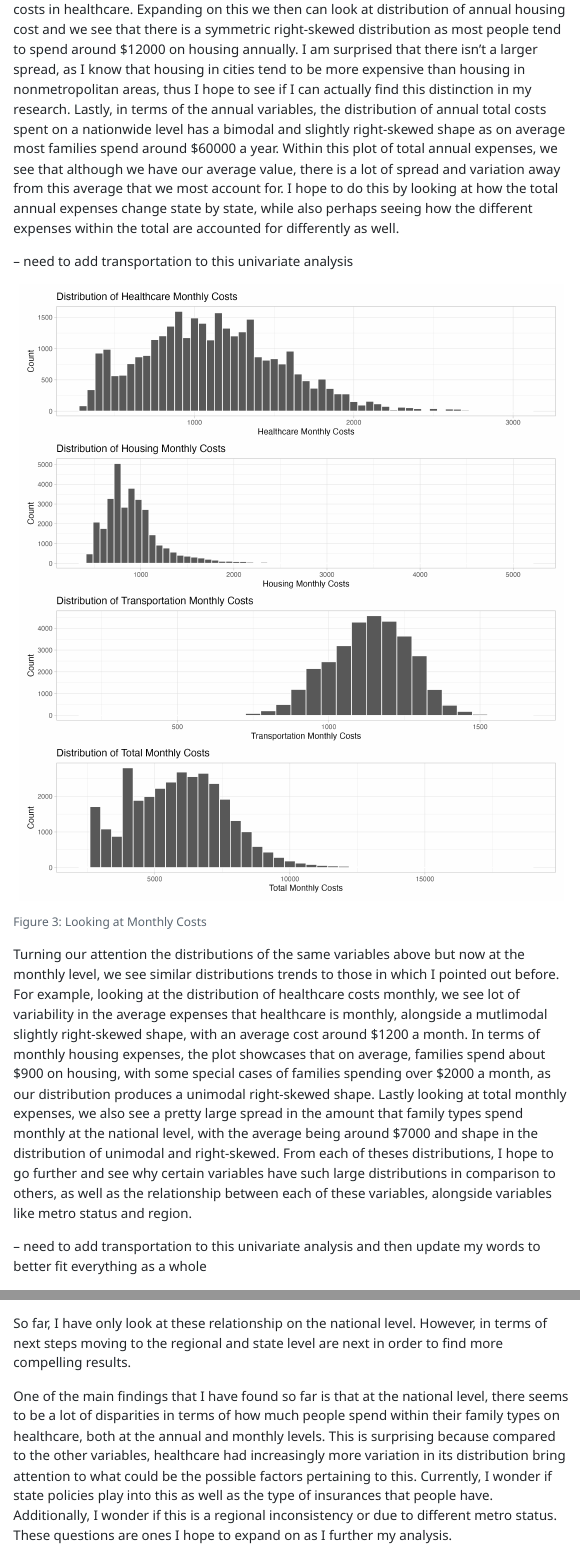
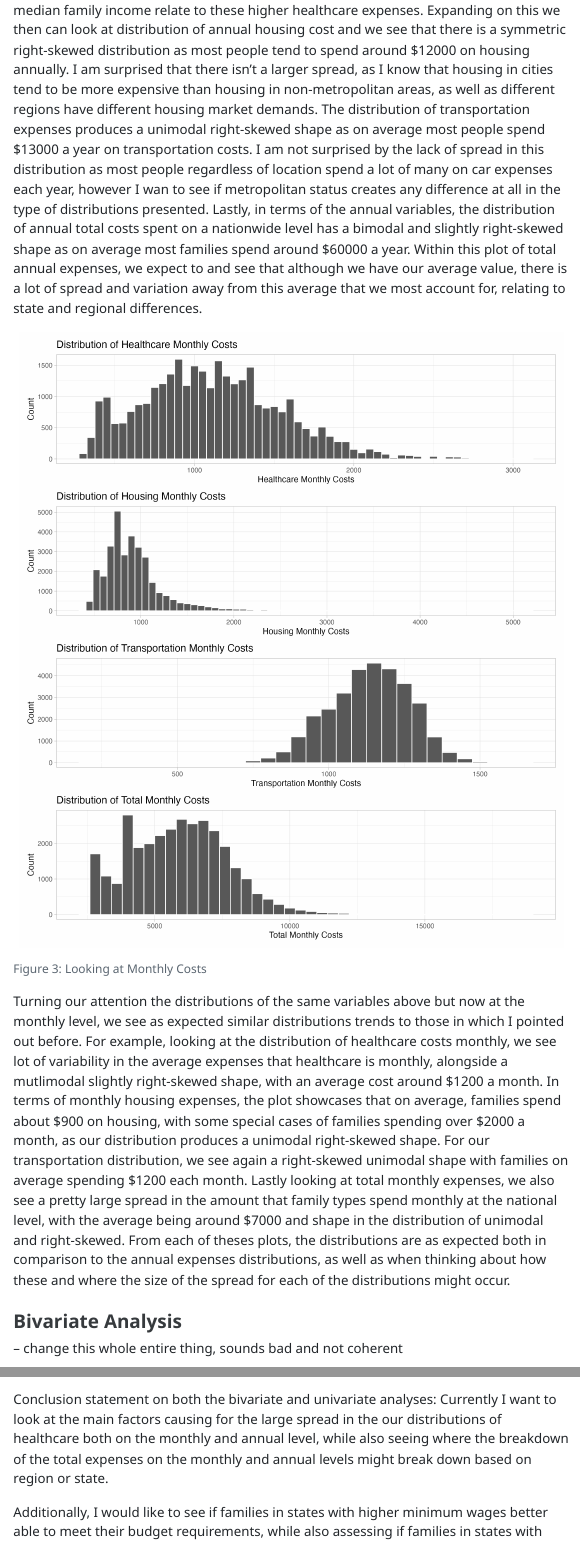
Before and after one commit to chelseanelson/final-project-1-chelseanelson, a Quarto document (Nelson_Chelsea_final_report.qmd): the page in a window 1100 px wide, from 5330 px down before the commit and from 5160 px down after it, and a second part further down, joined at a grey line. The pictures show the output file Nelson_Chelsea_final_report.html that the author committed with the source, opened offline; menus at the side of the page are left out.

Commit message:
finished my univariate analysis

```diff
--- a/Nelson_Chelsea_final_report.qmd
+++ b/Nelson_Chelsea_final_report.qmd
@@ -146,7 +131,0 @@ how the minimum wage rate and median family income relate to these higher
-costs in healthcare. Expanding on this we then can look at distribution of
-annual housing cost and we see that there is a symmetric right-skewed
-distribution as most people tend to spend around $12000 on housing annually. I
-am surprised that there isn't a larger spread, as I know that housing in cities
-tend to be more expensive than housing in nonmetropolitan areas, thus I
-hope to see if I can actually find this distinction in my research. Lastly, in
-terms of the annual variables, the distribution of annual total costs spent on
@@ -153,34 +134,25 @@ terms of the annual variables, the distribution of annual total costs spent on
+Some early potential reasons that I feel cause this distribution could correlate to family size and location, as well as how the minimum wage rate and median family income relate to these higher healthcare expenses. Expanding on this we then can look at distribution of annual housing cost and we see that there is a symmetric right-skewed distribution as most people tend to spend around $12000 on housing annually. I am surprised that there isn't a larger spread, as I know that housing in cities tend to be more expensive than housing in non-metropolitan areas, as well as different regions have different housing market demands. The distribution of transportation expenses produces a unimodal
+right-skewed shape as on average most people spend $13000 a year on transportation costs. I am not surprised by the lack of spread in this distribution as most people regardless of location spend a lot of many on car
+expenses each year, however I wan to see if metropolitan status creates any difference at all in the type of distributions presented. Lastly, in terms of the annual variables, the distribution of annual total costs spent on
 a nationwide level has a bimodal and slightly right-skewed shape as on average
 most families spend around $60000 a year. Within this plot of total annual
-expenses, we see that although we have our average value, there is a lot of
-spread and variation away from this average that we most account for. I hope to
-do this by looking at how the total annual expenses change state by state, while
-also perhaps seeing how the different expenses within the total are accounted
-for differently as well.
-
- -- need to add transportation to this univariate analysis
+expenses, we expect to and see that although we have our average value, there is a lot of spread and variation away from this average that we most account for, relating to state and regional differences.
 
 ![Looking at Monthly Costs](figures/univariate/figure-13.png){#fig-3 width="697"}
 
 Turning our attention the distributions of the same variables above but now at
-the monthly level, we see similar distributions trends to those in which I
-pointed out before. For example, looking at the distribution of healthcare
-costs monthly, we see lot of variability in the average expenses that
-healthcare is monthly, alongside a mutlimodal slightly right-skewed shape,
+the monthly level, we see as expected similar distributions trends to those in which I pointed out before. For example, looking at the distribution of healthcare costs monthly, we see lot of variability in the average expenses that healthcare is monthly, alongside a mutlimodal slightly right-skewed shape,
 with an average cost around $1200 a month. In terms of monthly housing expenses,
 the plot showcases that on average, families spend about $900 on housing, with
 some special cases of families spending over $2000 a month, as our distribution
-produces a unimodal right-skewed shape. Lastly looking at total monthly
-expenses, we also see a pretty large spread in the amount that family types
-spend monthly at the national level, with the average being around $7000 and
-shape in the distribution of unimodal and right-skewed. From each of theses
-distributions, I hope to go further and see why certain variables have such
-large distributions in comparison to others, as well as the relationship between
-each of these variables, alongside variables like metro status and region.
-
--- need to add transportation to this univariate analysis and then update my words to better fit everything as a whole
+produces a unimodal right-skewed shape. For our transportation distribution, we see again a right-skewed unimodal shape with families on average spending $1200 each month. Lastly looking at total monthly expenses, we also see a pretty large spread in the amount that family types spend monthly at the national level, with the average being around $7000 and shape in the distribution of unimodal and right-skewed. From each of theses plots, the distributions are as expected both
+in comparison to the annual expenses distributions, as well as when thinking
+about how these and where the size of the spread for each of the distributions
+might occur.
 
 ### Bivariate Analysis
+
+-- change this whole entire thing, sounds bad and not coherent
 
 As I made my move to bivariate analysis, I am still looking at the national
 level assessing to see now if there was any differences between the different
@@ -211,9 +185,12 @@ Otherwise on the geographical and metro status levels, we see little to no
 differences between total annual expenses. Thus moving the analysis more to the
 microlevel will help to find those currently hidden differences.
 
-### divide this between the univariate analysis and bivariate analysis sections
-to be able to showcase stuff
+Conclusion statement on both the bivariate and univariate analyses:
+Currently I want to look at the main factors causing for the large spread
+in the our distributions of healthcare both on the monthly and annual level,
+while also seeing where the breakdown of the total expenses on the monthly
+and annual levels might break down based on region or state.
 
-So far, I have only look at these relationship on the national level. However,
-in terms of next steps moving to the regional and state level are next in
-order to find more compelling results.
+Additionally, I would like to see if families in states with higher minimum
+wages better able to meet their budget requirements, while also assessing if
+families in states with robust public transportation systems able to
@@ -220,11 +199 @@ order to find more compelling results.
 
-One of the main findings that I have found so far is that at the national level,
-there seems to be a lot of disparities in terms of how much people spend within
-their family types on healthcare, both at the annual and monthly levels. This
-is surprising because compared to the other variables, healthcare had
-increasingly more variation in its distribution bring attention to what could
-be the possible factors pertaining to this. Currently, I wonder if state policies
-play into this as well as the type of insurances that people have.
-Additionally, I wonder if this is a regional inconsistency or due to different
-metro status. These questions are ones I hope to expand on as I further my
-analysis.
```
Also changed, not shown: Nelson_Chelsea_progress_memo_2.qmd (+7 -9 lines), Nelson_Chelsea_final_report.html, Nelson_Chelsea_final_report.qmd (42 more changed lines).
